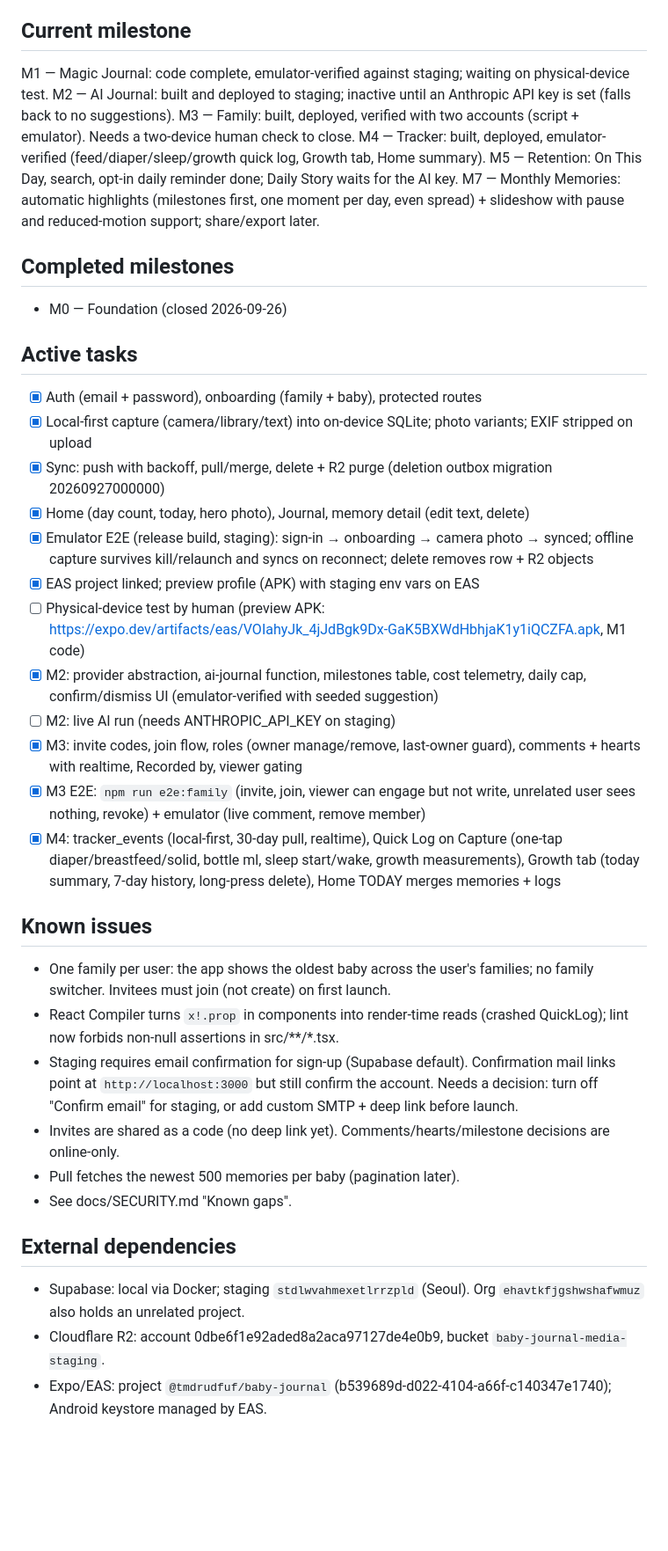
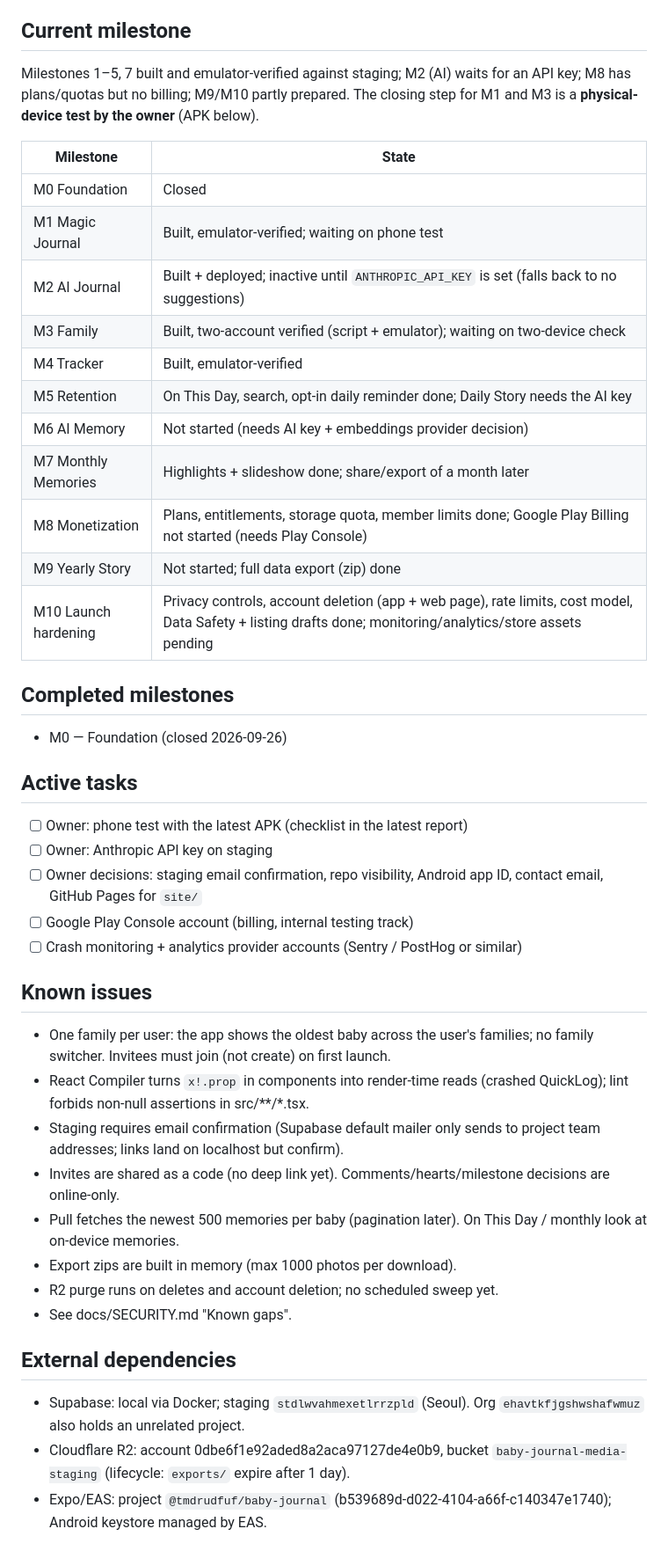
Before and after one commit to tmdrudfuf/baby-journal, a Markdown page: docs/PROJECT_STATE.md, the part around one of its changes. Shown at 88% size. GitHub-like rendering; blank space fills up the shorter version.

Commit message:
docs: project state after M7, privacy, plans
Co-Authored-By: Claude Opus 5.5 <noreply@anthropic.com>

```diff
--- a/docs/PROJECT_STATE.md
+++ b/docs/PROJECT_STATE.md
@@ -4,40 +4,45 @@ _Last updated: 2026-09-26_
 
 ## Current milestone
-M1 — Magic Journal: code complete, emulator-verified against staging; waiting on physical-device test.
-M2 — AI Journal: built and deployed to staging; inactive until an Anthropic API key is set (falls back to no suggestions).
-M3 — Family: built, deployed, verified with two accounts (script + emulator). Needs a two-device human check to close.
-M4 — Tracker: built, deployed, emulator-verified (feed/diaper/sleep/growth quick log, Growth tab, Home summary).
-M5 — Retention: On This Day, search, opt-in daily reminder done; Daily Story waits for the AI key.
-M7 — Monthly Memories: automatic highlights (milestones first, one moment per day, even spread) + slideshow with pause and reduced-motion support; share/export later.
+Milestones 1–5, 7 built and emulator-verified against staging; M2 (AI) waits for an API key; M8 has plans/quotas but no billing; M9/M10 partly prepared.
+The closing step for M1 and M3 is a **physical-device test by the owner** (APK below).
+
+| Milestone | State |
+|---|---|
+| M0 Foundation | Closed |
+| M1 Magic Journal | Built, emulator-verified; waiting on phone test |
+| M2 AI Journal | Built + deployed; inactive until `ANTHROPIC_API_KEY` is set (falls back to no suggestions) |
+| M3 Family | Built, two-account verified (script + emulator); waiting on two-device check |
+| M4 Tracker | Built, emulator-verified |
+| M5 Retention | On This Day, search, opt-in daily reminder done; Daily Story needs the AI key |
+| M6 AI Memory | Not started (needs AI key + embeddings provider decision) |
+| M7 Monthly Memories | Highlights + slideshow done; share/export of a month later |
+| M8 Monetization | Plans, entitlements, storage quota, member limits done; Google Play Billing not started (needs Play Console) |
+| M9 Yearly Story | Not started; full data export (zip) done |
+| M10 Launch hardening | Privacy controls, account deletion (app + web page), rate limits, cost model, Data Safety + listing drafts done; monitoring/analytics/store assets pending |
 
 ## Completed milestones
 - M0 — Foundation (closed 2026-09-26)
 
 ## Active tasks
-- [x] Auth (email + password), onboarding (family + baby), protected routes
-- [x] Local-first capture (camera/library/text) into on-device SQLite; photo variants; EXIF stripped on upload
-- [x] Sync: push with backoff, pull/merge, delete + R2 purge (deletion outbox migration 20260927000000)
-- [x] Home (day count, today, hero photo), Journal, memory detail (edit text, delete)
-- [x] Emulator E2E (release build, staging): sign-in → onboarding → camera photo → synced; offline capture survives kill/relaunch and syncs on reconnect; delete removes row + R2 objects
-- [x] EAS project linked; preview profile (APK) with staging env vars on EAS
-- [ ] Physical-device test by human (preview APK: https://expo.dev/artifacts/eas/VOIahyJk_4jJdBgk9Dx-GaK5BXWdHbhjaK1y1iQCZFA.apk, M1 code)
-- [x] M2: provider abstraction, ai-journal function, milestones table, cost telemetry, daily cap, confirm/dismiss UI (emulator-verified with seeded suggestion)
-- [ ] M2: live AI run (needs ANTHROPIC_API_KEY on staging)
-- [x] M3: invite codes, join flow, roles (owner manage/remove, last-owner guard), comments + hearts with realtime, Recorded by, viewer gating
-- [x] M3 E2E: `npm run e2e:family` (invite, join, viewer can engage but not write, unrelated user sees nothing, revoke) + emulator (live comment, remove member)
-- [x] M4: tracker_events (local-first, 30-day pull, realtime), Quick Log on Capture (one-tap diaper/breastfeed/solid, bottle ml, sleep start/wake, growth measurements), Growth tab (today summary, 7-day history, long-press delete), Home TODAY merges memories + logs
+- [ ] Owner: phone test with the latest APK (checklist in the latest report)
+- [ ] Owner: Anthropic API key on staging
+- [ ] Owner decisions: staging email confirmation, repo visibility, Android app ID, contact email, GitHub Pages for `site/`
+- [ ] Google Play Console account (billing, internal testing track)
+- [ ] Crash monitoring + analytics provider accounts (Sentry / PostHog or similar)
 
 ## Known issues
 - One family per user: the app shows the oldest baby across the user's families; no family switcher. Invitees must join (not create) on first launch.
-- React Compiler turns `x!.prop` in components into render-time reads (crashed QuickLog); lint now forbids non-null assertions in src/**/*.tsx.
-- Staging requires email confirmation for sign-up (Supabase default). Confirmation mail links point at `http://localhost:3000` but still confirm the account. Needs a decision: turn off "Confirm email" for staging, or add custom SMTP + deep link before launch.
+- React Compiler turns `x!.prop` in components into render-time reads (crashed QuickLog); lint forbids non-null assertions in src/**/*.tsx.
+- Staging requires email confirmation (Supabase default mailer only sends to project team addresses; links land on localhost but confirm).
 - Invites are shared as a code (no deep link yet). Comments/hearts/milestone decisions are online-only.
-- Pull fetches the newest 500 memories per baby (pagination later).
+- Pull fetches the newest 500 memories per baby (pagination later). On This Day / monthly look at on-device memories.
+- Export zips are built in memory (max 1000 photos per download).
+- R2 purge runs on deletes and account deletion; no scheduled sweep yet.
 - See docs/SECURITY.md "Known gaps".
 
 ## External dependencies
 - Supabase: local via Docker; staging `stdlwvahmexetlrrzpld` (Seoul). Org `ehavtkfjgshwshafwmuz` also holds an unrelated project.
-- Cloudflare R2: account 0dbe6f1e92aded8a2aca97127de4e0b9, bucket `baby-journal-media-staging`.
+- Cloudflare R2: account 0dbe6f1e92aded8a2aca97127de4e0b9, bucket `baby-journal-media-staging` (lifecycle: `exports/` expire after 1 day).
 - Expo/EAS: project `@tmdrudfuf/baby-journal` (b539689d-d022-4104-a66f-c140347e1740); Android keystore managed by EAS.
 
 ## Required human actions
```
Also changed, not shown: other parts of docs/PROJECT_STATE.md (+16 -12 lines).
